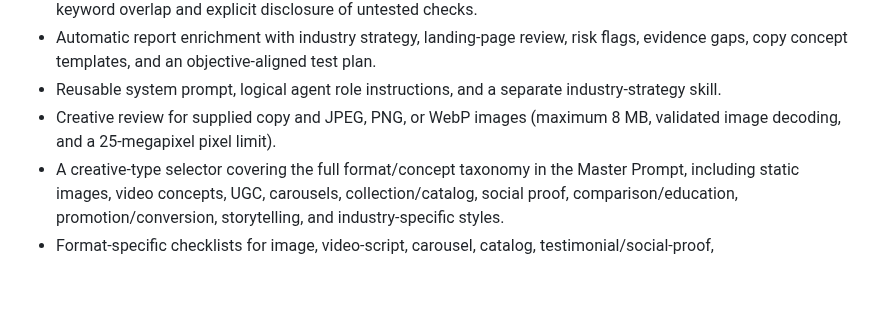
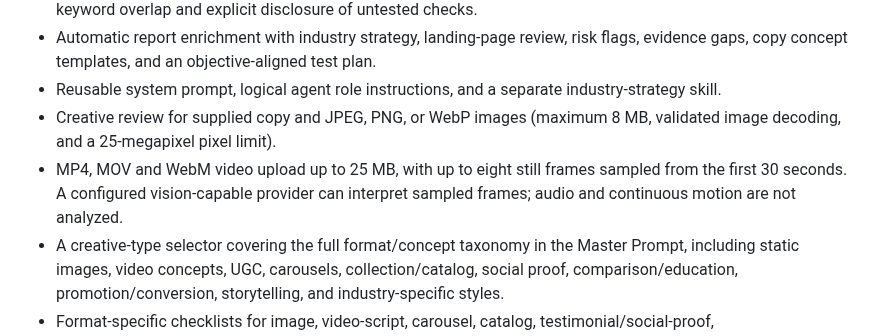
Before and after one commit to deveshkandpal-byte/Virtual-Audience-Simulation-for-Meta-Ads-Performance-Marketing-Creatives, a Markdown page: README.md, the part around the change. Rendered like a GitHub page; blank space fills up the shorter version.

Commit message:
docs: document bounded video frame review and remaining audio-analysis limits

```diff
--- a/README.md
+++ b/README.md
@@ -15,6 +15,7 @@ A beginner-friendly MVP for reviewing Meta (Facebook/Instagram) ad copy and imag
 - Automatic report enrichment with industry strategy, landing-page review, risk flags, evidence gaps, copy concept templates, and an objective-aligned test plan.
 - Reusable system prompt, logical agent role instructions, and a separate industry-strategy skill.
 - Creative review for supplied copy and JPEG, PNG, or WebP images (maximum 8 MB, validated image decoding, and a 25-megapixel pixel limit).
+- MP4, MOV and WebM video upload up to 25 MB, with up to eight still frames sampled from the first 30 seconds. A configured vision-capable provider can interpret sampled frames; audio and continuous motion are not analyzed.
 - A creative-type selector covering the full format/concept taxonomy in the Master Prompt, including static images, video concepts, UGC, carousels, collection/catalog, social proof, comparison/education, promotion/conversion, storytelling, and industry-specific styles.
 - Format-specific checklists for image, video-script, carousel, catalog, testimonial/social-proof, educational/comparison, promotional, storytelling, and industry-style concepts. Checklists clearly disclose missing media or evidence.
 - Structured report with the Master Prompt's core fields: creative type, components, simulated performance labels, strengths, weaknesses, recommended modifications, and overall assessment.
```
